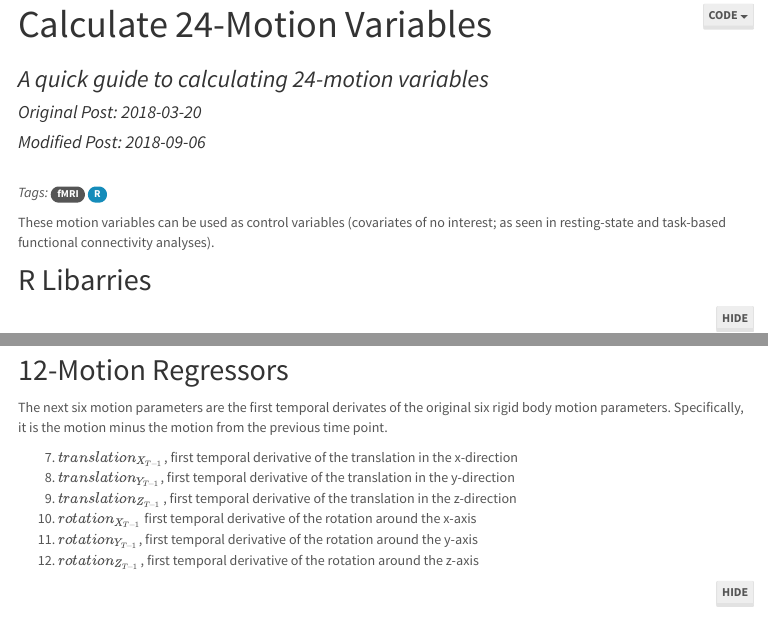
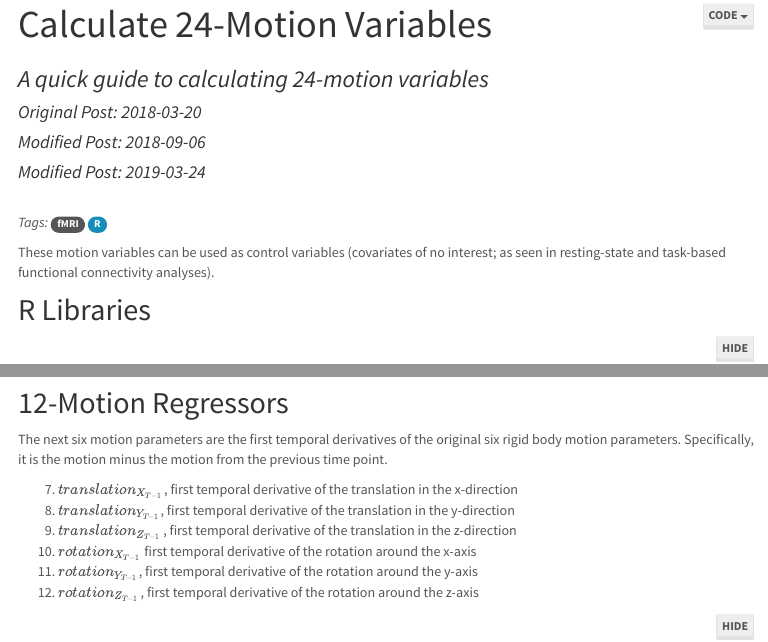
Before and after one commit to epongpipat/epongpipat.github.io, an R Markdown document (blog_Calculate_Motion_Regressors.Rmd): the page in a window 1100 px wide, from 120 px down, and a second part further down, joined at a grey line. The pictures show the output file blog_Calculate_Motion_Regressors.html that the author committed with the source, opened offline; library style sheets and scripts come from the installed R packages; menus at the side of the page are left out.

Commit message:
update-spelling

````diff
--- a/blog_Calculate_Motion_Regressors.Rmd
+++ b/blog_Calculate_Motion_Regressors.Rmd
@@ -21,7 +22,7 @@ output:
 
 These motion variables can be used as control variables (covariates of no interest; as seen in resting-state and task-based functional connectivity analyses).
 
-## R Libarries
+## R Libraries
 ```{r, message = F}
 library(tidyverse)
 ```
@@ -78,7 +77,7 @@ graph_motion(motion_demeaned, "6-Rigid Body Motion Parameters")
 
 ## 12-Motion Regressors
 
-The next six motion parameters are the first temporal derivates of the original six rigid body motion parameters. Specifically, it is the motion minus the motion from the previous time point.
+The next six motion parameters are the first temporal derivatives of the original six rigid body motion parameters. Specifically, it is the motion minus the motion from the previous time point.
 
 7. $translation_{X_{T-1}}$, first temporal derivative of the translation in the x-direction
 8. $translation_{Y_{T-1}}$, first temporal derivative of the translation in the y-direction
````
Also changed, not shown: blog_solving_ols_regression_using_matrix_algebra.Rmd (+1 -1 lines), blog_Calculate_Motion_Regressors.html, blog_solving_ols_regression_using_matrix_algebra.html, blog_Calculate_Motion_Regressors.Rmd (3 more changed lines).
